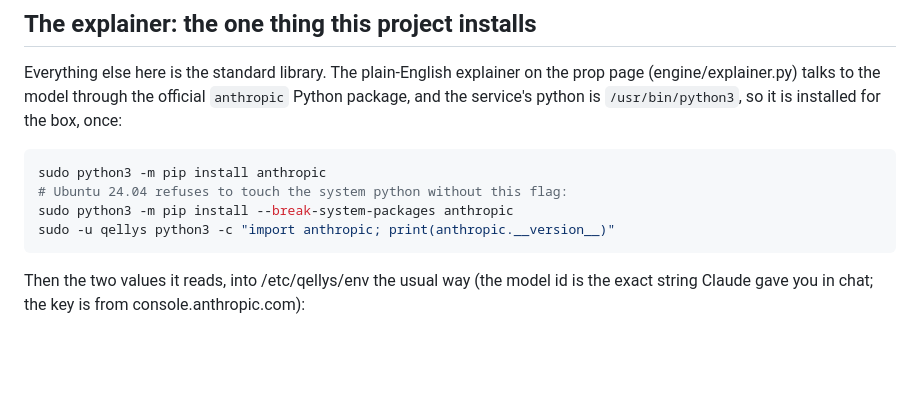
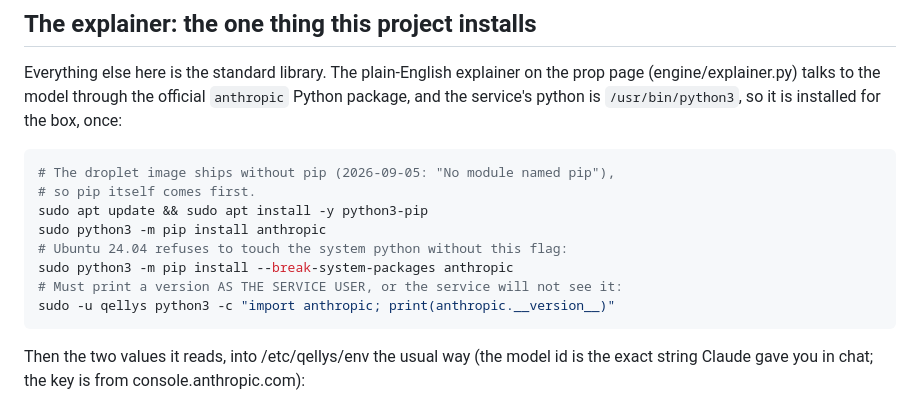
Before and after one commit to ethanlee1276/App, a Markdown page: docs/DEPLOY.md, the part around the change. GitHub-like rendering; blank space fills up the shorter version.

Commit message:
The explainer's install step starts with pip, because the droplet has none
Ethan, 2026-09-05, on the box, running the runbook as written:

    /usr/bin/python3: No module named pip

The image ships without pip, so the first line of the explainer's
install did nothing and the two keys landed on a box that could not
import the package. docs/DEPLOY.md now installs pip first (apt), keeps
the flag Ubuntu 24.04 wants, and says the import check must run AS THE
SERVICE USER — a version printed by root's python proves nothing about
what the service will see. Docs only; the full suite green before this
commit.

Co-Authored-By: Claude Fable 5.1 <noreply@anthropic.com>
Claude-Session: https://claude.ai/code/session_01UhMzn6SrSme5XhqhDFhnR5

````diff
--- a/docs/DEPLOY.md
+++ b/docs/DEPLOY.md
@@ -128,9 +128,13 @@ through the official `anthropic` Python package, and the service's
 python is `/usr/bin/python3`, so it is installed for the box, once:
 
 ```bash
+# The droplet image ships without pip (2026-09-05: "No module named pip"),
+# so pip itself comes first.
+sudo apt update && sudo apt install -y python3-pip
 sudo python3 -m pip install anthropic
 # Ubuntu 24.04 refuses to touch the system python without this flag:
 sudo python3 -m pip install --break-system-packages anthropic
+# Must print a version AS THE SERVICE USER, or the service will not see it:
 sudo -u qellys python3 -c "import anthropic; print(anthropic.__version__)"
 ```
 
````
